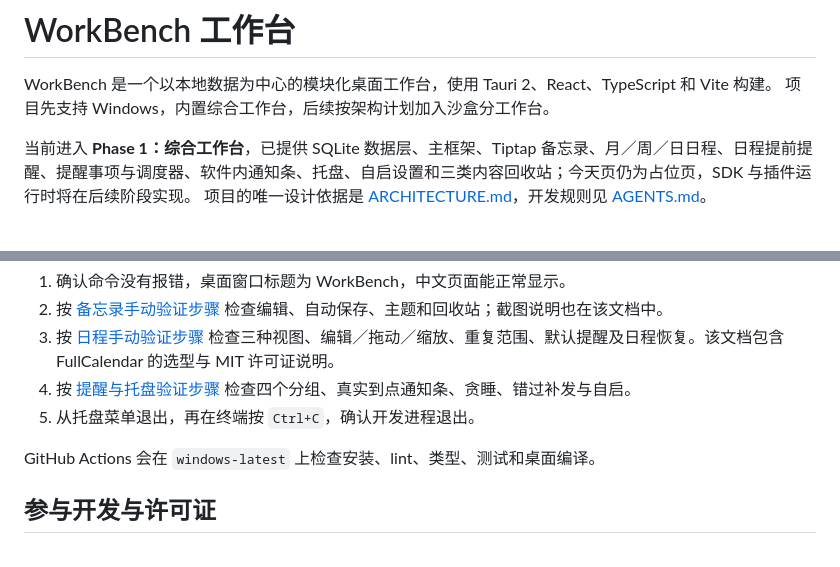
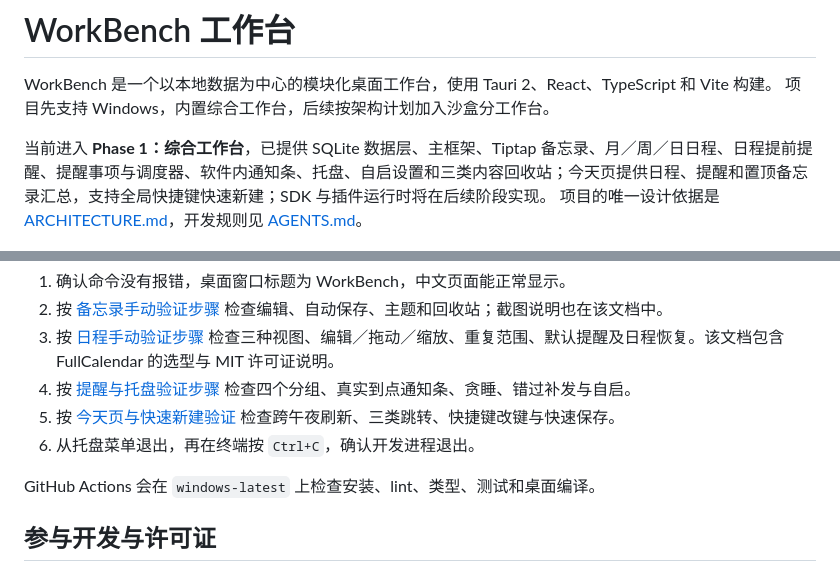
Before and after one commit to roycelee597/WorkBench, a Markdown page: README.md, 2 parts joined by grey strips. Rendered like a GitHub page.

Commit message:
docs(today): 记录逐项验收结果与窗口截图

```diff
--- a/README.md
+++ b/README.md
@@ -3,7 +3,7 @@
 WorkBench 是一个以本地数据为中心的模块化桌面工作台，使用 Tauri 2、React、TypeScript 和 Vite 构建。
 项目先支持 Windows，内置综合工作台，后续按架构计划加入沙盒分工作台。
 
-当前进入 **Phase 1：综合工作台**，已提供 SQLite 数据层、主框架、Tiptap 备忘录、月／周／日日程、日程提前提醒、提醒事项与调度器、软件内通知条、托盘、自启设置和三类内容回收站；今天页仍为占位页，SDK 与插件运行时将在后续阶段实现。
+当前进入 **Phase 1：综合工作台**，已提供 SQLite 数据层、主框架、Tiptap 备忘录、月／周／日日程、日程提前提醒、提醒事项与调度器、软件内通知条、托盘、自启设置和三类内容回收站；今天页提供日程、提醒和置顶备忘录汇总，支持全局快捷键快速新建；SDK 与插件运行时将在后续阶段实现。
 项目的唯一设计依据是 [ARCHITECTURE.md](ARCHITECTURE.md)，开发规则见 [AGENTS.md](AGENTS.md)。
 
 ![Windows 备忘录运行截图](docs/screenshots/memos-light.jpg)
@@ -79,7 +79,8 @@ pnpm --filter desktop tauri dev
 2. 按 [备忘录手动验证步骤](docs/memos-verification.md) 检查编辑、自动保存、主题和回收站；截图说明也在该文档中。
 3. 按 [日程手动验证步骤](docs/calendar-verification.md) 检查三种视图、编辑／拖动／缩放、重复范围、默认提醒及日程恢复。该文档包含 FullCalendar 的选型与 MIT 许可证说明。
 4. 按 [提醒与托盘验证步骤](docs/reminders-verification.md) 检查四个分组、真实到点通知条、贪睡、错过补发与自启。
-5. 从托盘菜单退出，再在终端按 `Ctrl+C`，确认开发进程退出。
+5. 按 [今天页与快速新建验证](docs/today-verification.md) 检查跨午夜刷新、三类跳转、快捷键改键与快速保存。
+6. 从托盘菜单退出，再在终端按 `Ctrl+C`，确认开发进程退出。
 
 GitHub Actions 会在 `windows-latest` 上检查安装、lint、类型、测试和桌面编译。
 
```
Also changed, not shown: ARCHITECTURE.md (+6 -2 lines), docs/today-verification.md (added, +60 -0 lines), docs/screenshots/quick-create.jpg (added), docs/screenshots/today-empty.jpg (added), docs/screenshots/today-overview.jpg (added).
